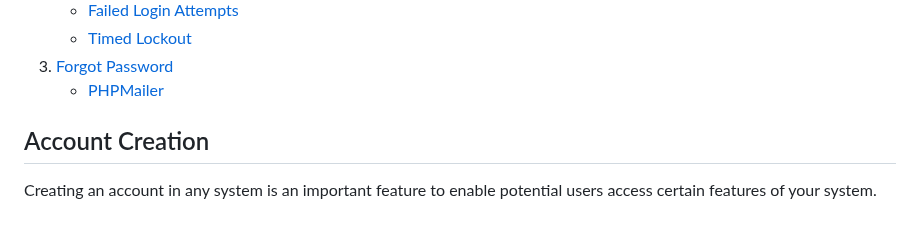
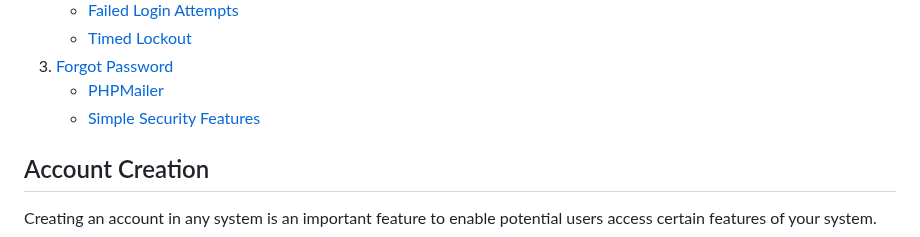
Before and after one commit to Elvismutinda/User-Auth, a Markdown page: README.md, the part around the change. Drawn GitHub-style.

Commit message:
V1.0 Implementation

```diff
--- a/README.md
+++ b/README.md
@@ -23,6 +23,7 @@ LET'S BEGIN!
    - [Timed Lockout](#timed-login)
 3. [Forgot Password](#forgot-pass)
    - [PHPMailer](#phpmailer)
+   - [Simple Security Features](#simple-sec)
 
 ## Account Creation <a name="account-creation"> </a>
 
```
